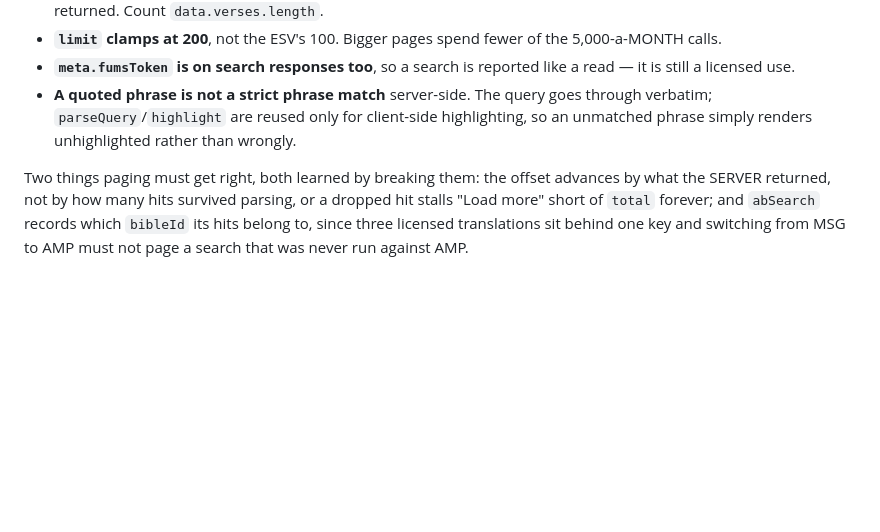
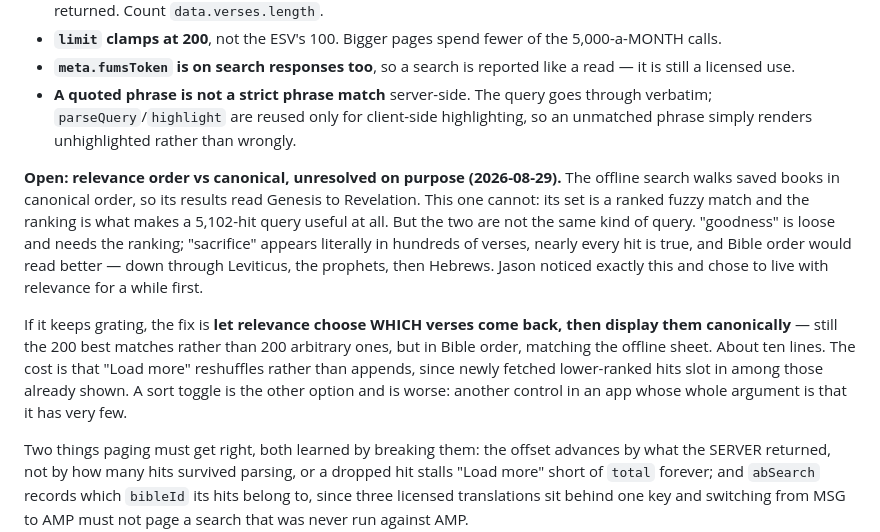
Before and after one commit to wasserja/vigil, a Markdown page: CLAUDE.md, the part around the change. Drawn GitHub-style; blank space fills up the shorter version.

Commit message:
Park the question of relevance order against canonical
The offline search reads Genesis to Revelation; this one reads best-match
first, and neither is right for every query. "goodness" is loose and needs
the ranking to be usable at all. "sacrifice" appears literally in hundreds
of verses, so nearly every hit is true and Bible order would read better.

Living with relevance for now. If it keeps grating, the fix is to let
relevance choose which verses come back and then display them canonically
-- the 200 best matches, in Bible order. Recording the tradeoff so the
next person does not rediscover it, or "fix" it in the wrong direction.

Co-Authored-By: Claude Opus 5 <noreply@anthropic.com>
Claude-Session: https://claude.ai/code/session_01GGQkDNUdaYQZEqoBnQQB1r

```diff
--- a/CLAUDE.md
+++ b/CLAUDE.md
@@ -955,6 +955,24 @@ What the live endpoint taught us, none of it guessable from the docs:
   client-side highlighting, so an unmatched phrase simply renders
   unhighlighted rather than wrongly.
 
+**Open: relevance order vs canonical, unresolved on purpose (2026-08-29).**
+The offline search walks saved books in canonical order, so its results
+read Genesis to Revelation. This one cannot: its set is a ranked fuzzy
+match and the ranking is what makes a 5,102-hit query useful at all. But
+the two are not the same kind of query. "goodness" is loose and needs the
+ranking; "sacrifice" appears literally in hundreds of verses, nearly every
+hit is true, and Bible order would read better — down through Leviticus,
+the prophets, then Hebrews. Jason noticed exactly this and chose to live
+with relevance for a while first.
+
+If it keeps grating, the fix is **let relevance choose WHICH verses come
+back, then display them canonically** — still the 200 best matches rather
+than 200 arbitrary ones, but in Bible order, matching the offline sheet.
+About ten lines. The cost is that "Load more" reshuffles rather than
+appends, since newly fetched lower-ranked hits slot in among those already
+shown. A sort toggle is the other option and is worse: another control in
+an app whose whole argument is that it has very few.
+
 Two things paging must get right, both learned by breaking them: the
 offset advances by what the SERVER returned, not by how many hits
 survived parsing, or a dropped hit stalls "Load more" short of `total`
```
